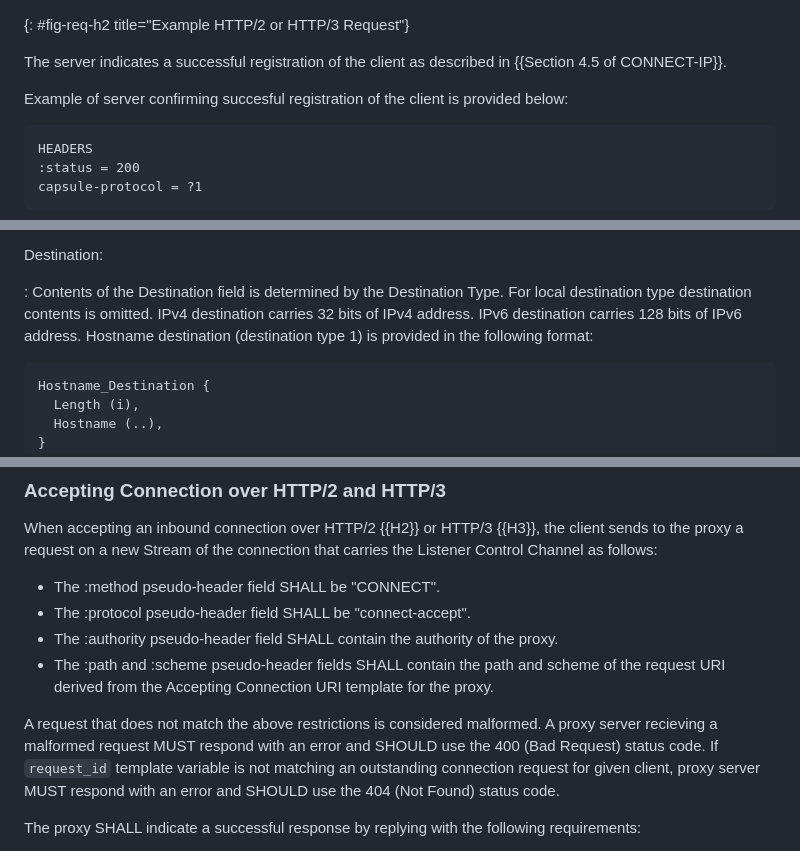
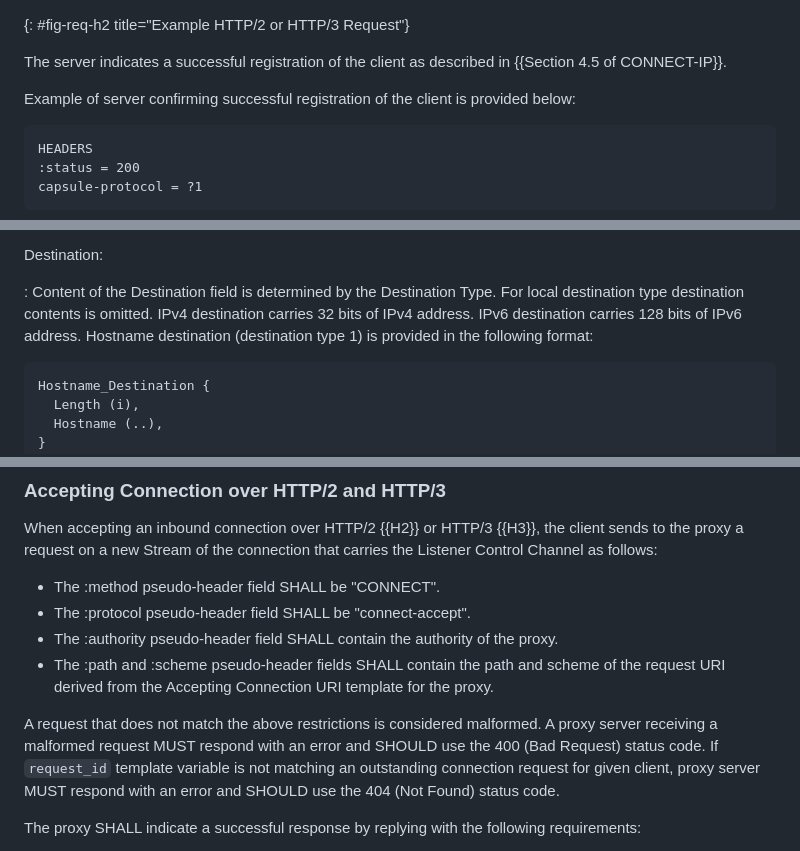
Before and after one commit to yaroslavros/draft-masque-reverse-connect, a Markdown page: draft-rosomakho-masque-reverse-connect.md, 3 parts joined by grey strips. Rendered like a GitHub page.

```diff
--- a/draft-rosomakho-masque-reverse-connect.md
+++ b/draft-rosomakho-masque-reverse-connect.md
@@ -190,7 +190,7 @@ capsule-protocol = ?1
 
 The server indicates a successful registration of the client as described in {{Section 4.5 of CONNECT-IP}}.
 
-Example of server confirming succesful registration of the client is provided below:
+Example of server confirming successful registration of the client is provided below:
 
 ~~~ http-message
 HEADERS
@@ -238,7 +238,7 @@ Destination Type:
 
 Destination:
 
-: Contents of the Destination field is determined by the Destination Type. For local destination type destination contents is omitted. IPv4 destination carries 32 bits of IPv4 address. IPv6 destination carries 128 bits of IPv6 address. Hostname destination (destination type 1) is provided in the following format:
+: Content of the Destination field is determined by the Destination Type. For local destination type destination contents is omitted. IPv4 destination carries 32 bits of IPv4 address. IPv6 destination carries 128 bits of IPv6 address. Hostname destination (destination type 1) is provided in the following format:
 
 ~~~
 Hostname_Destination {
@@ -384,7 +384,7 @@ When accepting an inbound connection over HTTP/2 {{H2}} or HTTP/3 {{H3}}, the cl
 * The :authority pseudo-header field SHALL contain the authority of the proxy.
 * The :path and :scheme pseudo-header fields SHALL contain the path and scheme of the request URI derived from the Accepting Connection URI template for the proxy.
 
-A request that does not match the above restrictions is considered malformed. A proxy server recieving a malformed request MUST respond with an error and SHOULD use the 400 (Bad Request) status code. If `request_id` template variable is not matching an outstanding connection request for given client, proxy server MUST respond with an error and SHOULD use the 404 (Not Found) status code.
+A request that does not match the above restrictions is considered malformed. A proxy server receiving a malformed request MUST respond with an error and SHOULD use the 400 (Bad Request) status code. If `request_id` template variable is not matching an outstanding connection request for given client, proxy server MUST respond with an error and SHOULD use the 404 (Not Found) status code.
 
 The proxy SHALL indicate a successful response by replying with the following requirements:
 
```
Also changed, not shown: other parts of draft-rosomakho-masque-reverse-connect.md (+4 -4 lines).
